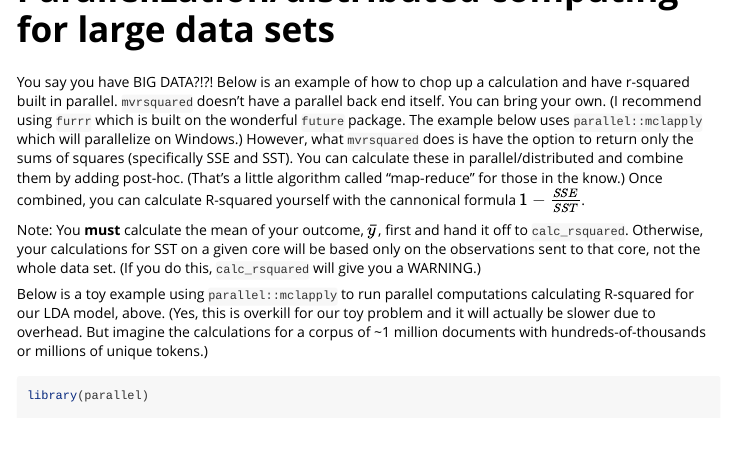
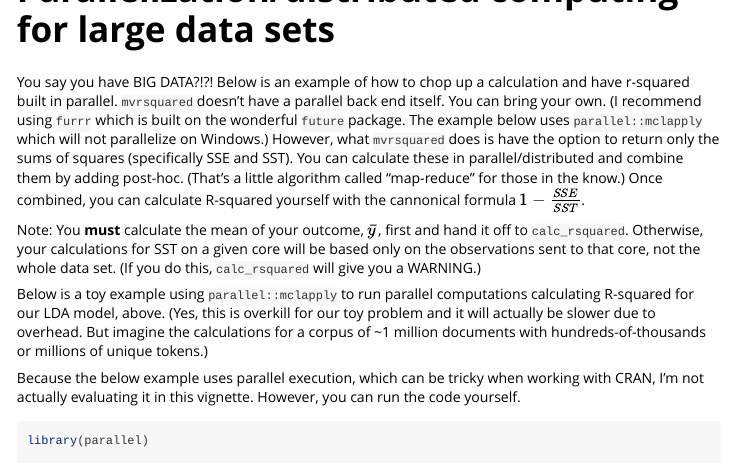
Before and after one commit to TommyJones/mvrsquared, an R Markdown document (vignettes/getting_started_with_mvrsquared.Rmd): the page in a window 1100 px wide, from 5430 px down. Rendered offline with R 4.5, knitr and Pandoc, with nearby package versions; some code elsewhere in the file could not run offline.

Commit message:
changing this to code not run so that this example doesn't cause vignette build failures on windows

````diff
--- a/vignettes/getting_started_with_mvrsquared.Rmd
+++ b/vignettes/getting_started_with_mvrsquared.Rmd
@@ -217,13 +217,15 @@ r2_lsa
 
 # Parallelization/distributed computing for large data sets
 
-You say you have BIG DATA?!?! Below is an example of how to chop up a calculation and have r-squared built in parallel. `mvrsquared` doesn't have a parallel back end itself. You can bring your own. (I recommend using `furrr` which is built on the wonderful `future` package. The example below uses `parallel::mclapply` which will parallelize on Windows.) However, what `mvrsquared` does is have the option to return only the sums of squares (specifically SSE and SST). You can calculate these in parallel/distributed and combine them by adding post-hoc. (That's a little algorithm called "map-reduce" for those in the know.) Once combined, you can calculate R-squared yourself with the cannonical formula $1 - \frac{SSE}{SST}$.
+You say you have BIG DATA?!?! Below is an example of how to chop up a calculation and have r-squared built in parallel. `mvrsquared` doesn't have a parallel back end itself. You can bring your own. (I recommend using `furrr` which is built on the wonderful `future` package. The example below uses `parallel::mclapply` which will not parallelize on Windows.) However, what `mvrsquared` does is have the option to return only the sums of squares (specifically SSE and SST). You can calculate these in parallel/distributed and combine them by adding post-hoc. (That's a little algorithm called "map-reduce" for those in the know.) Once combined, you can calculate R-squared yourself with the cannonical formula $1 - \frac{SSE}{SST}$.
 
 Note: You **must** calculate the mean of your outcome, $\bar{y}$, first and hand it off to `calc_rsquared`. Otherwise, your calculations for SST on a given core will be based only on the observations sent to that core, not the whole data set. (If you do this, `calc_rsquared` will give you a WARNING.)
 
 Below is a toy example using `parallel::mclapply` to run parallel computations calculating R-squared for our LDA model, above. (Yes, this is overkill for our toy problem and it will actually be slower due to overhead. But imagine the calculations for a corpus of ~1 million documents with hundreds-of-thousands or millions of unique tokens.)
 
-```{r}
+Because the below example uses parallel execution, which can be tricky when working with CRAN, I'm not actually evaluating it in this vignette. However, you can run the code yourself.
+
+```{r eval = FALSE}
 library(parallel)
 
 batch_size <- 10
````
